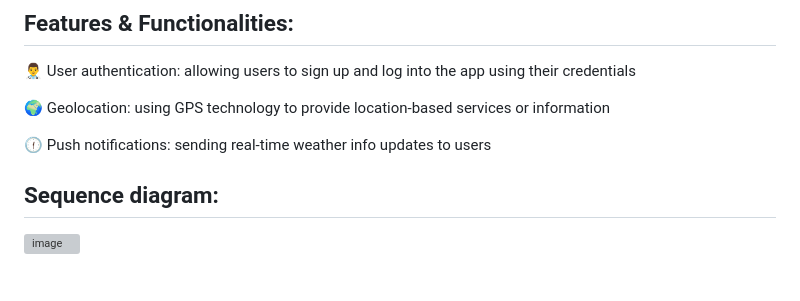
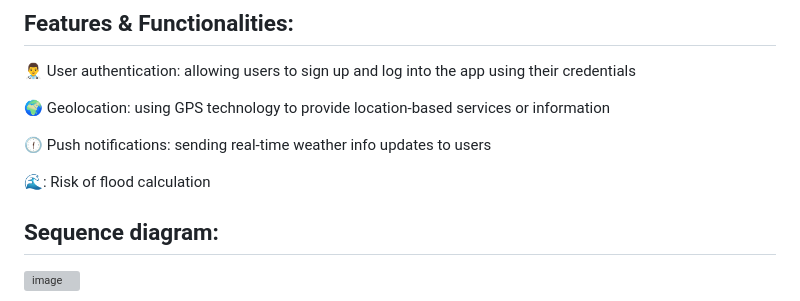
Before and after one commit to maboyu0424/forecasta_starter_project_main, a Markdown page: README.md, the part around the change. Rendered like a GitHub page; blank space fills up the shorter version; grey boxes are pictures that could not be loaded.

```diff
--- a/README.md
+++ b/README.md
@@ -27,6 +27,7 @@ A natural disaster is a major threat to human society, and in Malaysia, a flood
 
 :clock1230:  Push notifications: sending real-time weather info updates to users
 
+🌊:  Risk of flood calculation
 
 
 ## Sequence diagram:
```
